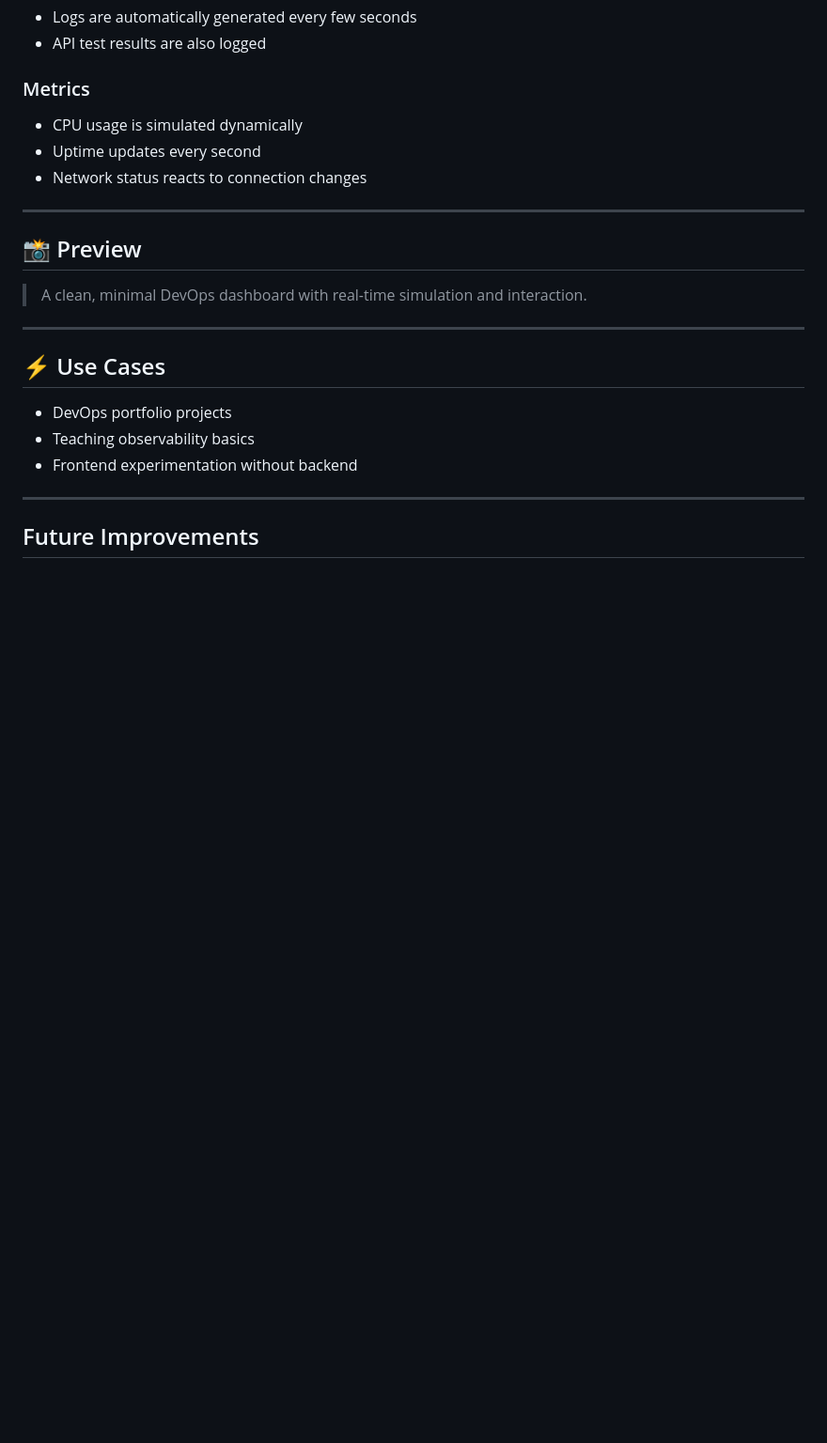
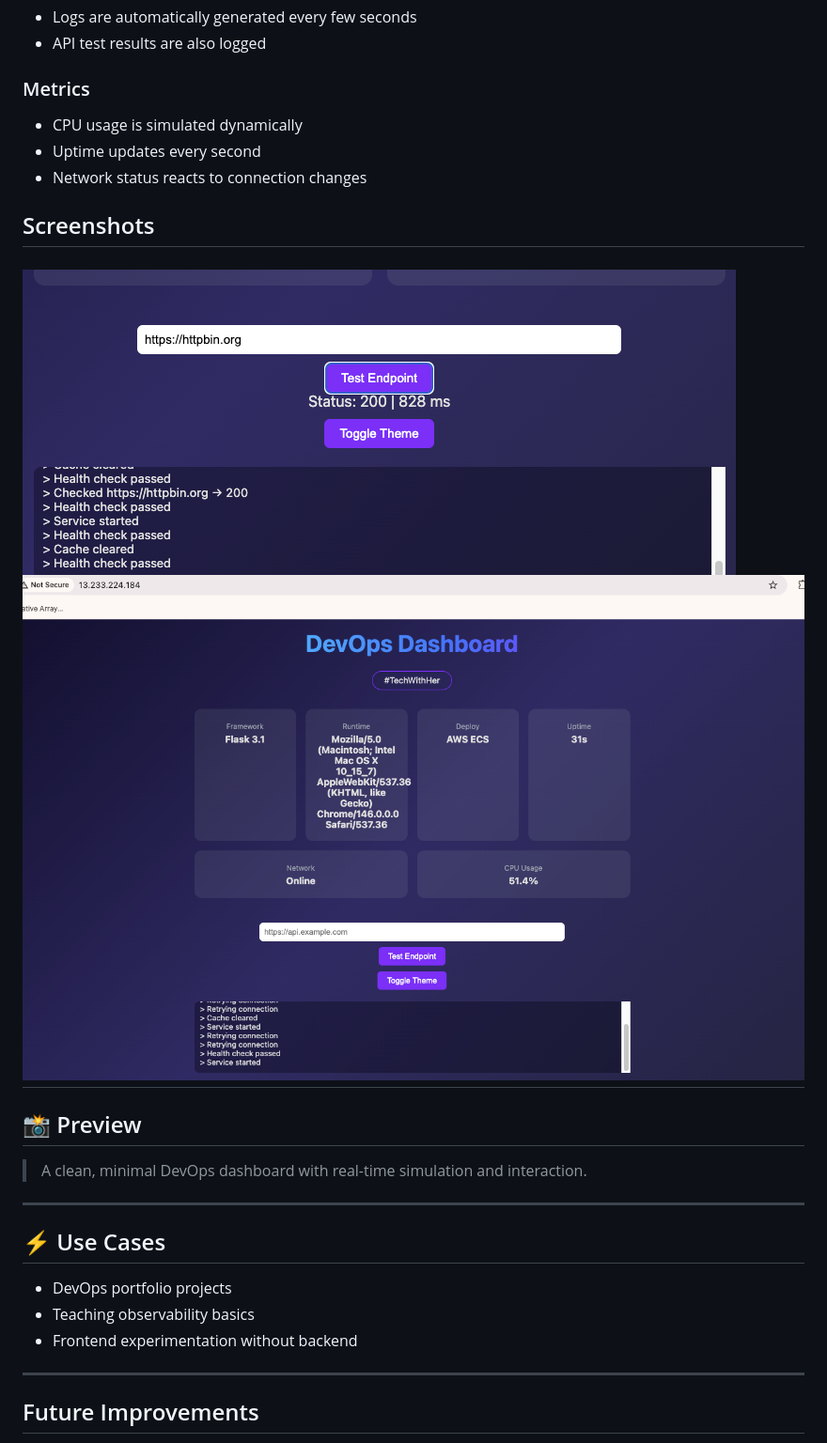
Before and after one commit to TechWithHer/OpsCanvas, a Markdown page: README.md, the part around the change. Shown at 94% size. GitHub-like rendering; blank space fills up the shorter version.

Commit message:
Add screenshots section to README

```diff
--- a/README.md
+++ b/README.md
@@ -92,6 +92,10 @@ User Interface:
 * Uptime updates every second
 * Network status reacts to connection changes
 
+## Screenshots
+
+![Product Screenshot 1](screenshots/ss_a.png)
+![Product Screenshot 2](screenshots/ss_b.png)
 ---
 
 ## 📸 Preview
```
